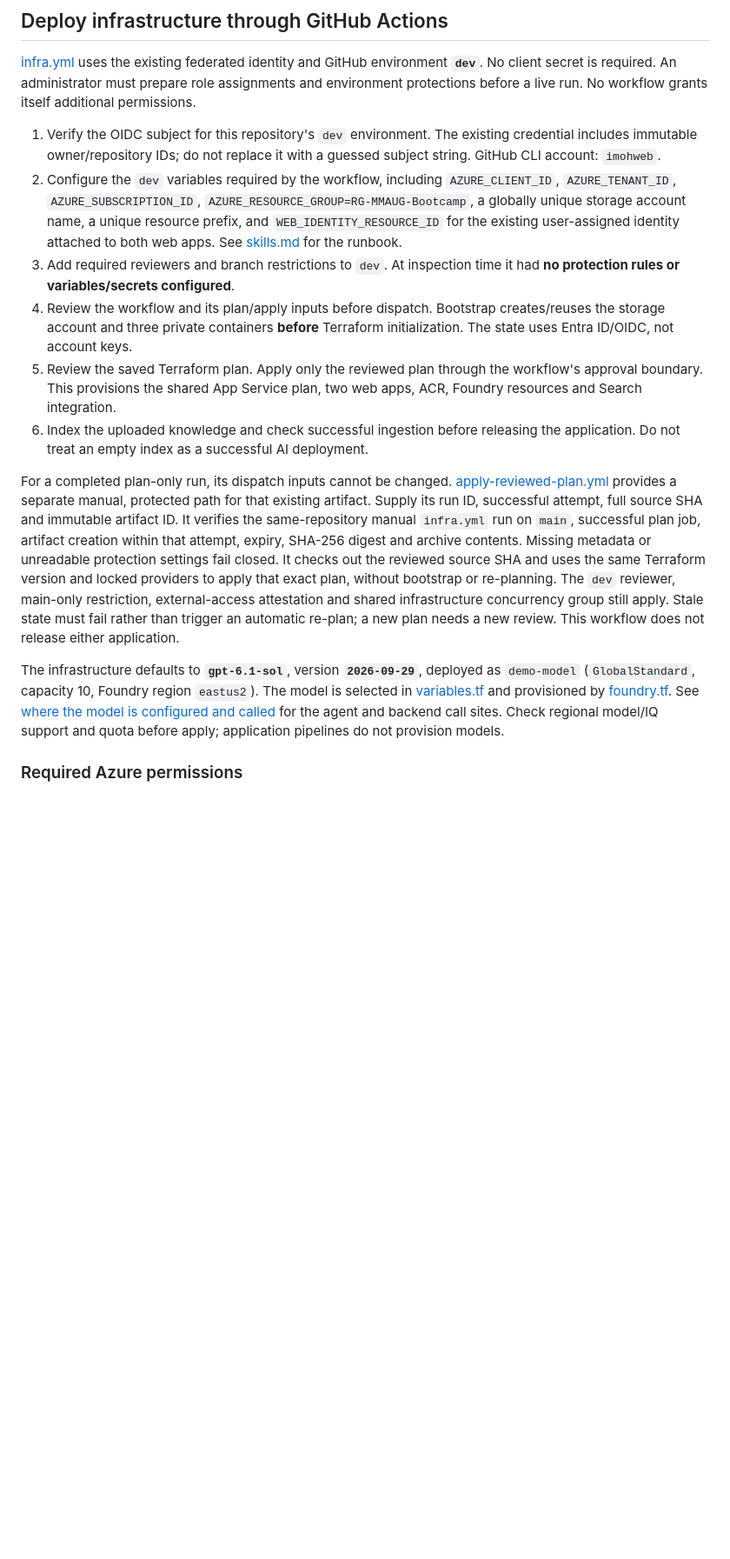
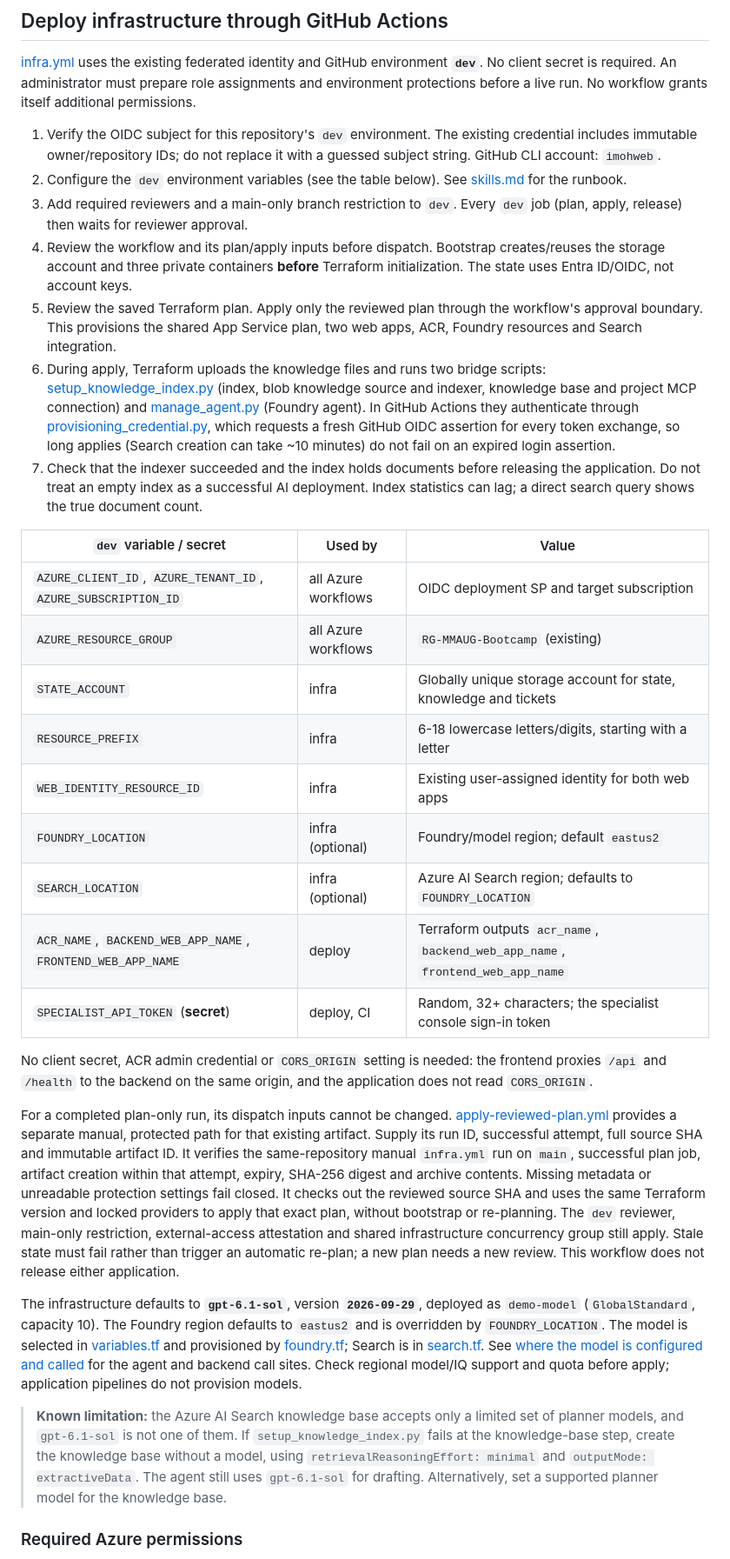
Before and after one commit to imohweb/mmaug_bootcamp2026_python_docker_iac_tf_cloud_architecture_cicd_pipelines, a Markdown page: README.md, the part around one of its changes. Shown at 87% size. GitHub-like rendering; blank space fills up the shorter version.

```diff
--- a/README.md
+++ b/README.md
@@ -109,22 +129,45 @@ No workflow grants itself additional permissions.
 1. Verify the OIDC subject for this repository's `dev` environment. The existing
    credential includes immutable owner/repository IDs; do not replace it with a
    guessed subject string. GitHub CLI account: `imohweb`.
-2. Configure the `dev` variables required by the workflow, including
-   `AZURE_CLIENT_ID`, `AZURE_TENANT_ID`, `AZURE_SUBSCRIPTION_ID`,
-   `AZURE_RESOURCE_GROUP=RG-MMAUG-Bootcamp`, a globally unique storage account
-   name, a unique resource prefix, and `WEB_IDENTITY_RESOURCE_ID` for the
-   existing user-assigned identity attached to both web apps.
+2. Configure the `dev` environment variables (see the table below).
    See [skills.md](skills.md) for the runbook.
-3. Add required reviewers and branch restrictions to `dev`. At inspection time
-   it had **no protection rules or variables/secrets configured**.
+3. Add required reviewers and a main-only branch restriction to `dev`. Every
+   `dev` job (plan, apply, release) then waits for reviewer approval.
 4. Review the workflow and its plan/apply inputs before dispatch. Bootstrap
    creates/reuses the storage account and three private containers **before**
    Terraform initialization. The state uses Entra ID/OIDC, not account keys.
 5. Review the saved Terraform plan. Apply only the reviewed plan through the
    workflow's approval boundary. This provisions the shared App Service plan,
    two web apps, ACR, Foundry resources and Search integration.
-6. Index the uploaded knowledge and check successful ingestion before releasing
-   the application. Do not treat an empty index as a successful AI deployment.
+6. During apply, Terraform uploads the knowledge files and runs two bridge
+   scripts: [setup_knowledge_index.py](support-agent/backend/setup_knowledge_index.py)
+   (index, blob knowledge source and indexer, knowledge base and project MCP
+   connection) and [manage_agent.py](support-agent/backend/manage_agent.py)
+   (Foundry agent). In GitHub Actions they authenticate through
+   [provisioning_credential.py](support-agent/backend/provisioning_credential.py),
+   which requests a fresh GitHub OIDC assertion for every token exchange, so
+   long applies (Search creation can take ~10 minutes) do not fail on an expired
+   login assertion.
+7. Check that the indexer succeeded and the index holds documents before
+   releasing the application. Do not treat an empty index as a successful AI
+   deployment. Index statistics can lag; a direct search query shows the true
+   document count.
+
+| `dev` variable / secret | Used by | Value |
+| --- | --- | --- |
+| `AZURE_CLIENT_ID`, `AZURE_TENANT_ID`, `AZURE_SUBSCRIPTION_ID` | all Azure workflows | OIDC deployment SP and target subscription |
+| `AZURE_RESOURCE_GROUP` | all Azure workflows | `RG-MMAUG-Bootcamp` (existing) |
+| `STATE_ACCOUNT` | infra | Globally unique storage account for state, knowledge and tickets |
+| `RESOURCE_PREFIX` | infra | 6-18 lowercase letters/digits, starting with a letter |
+| `WEB_IDENTITY_RESOURCE_ID` | infra | Existing user-assigned identity for both web apps |
+| `FOUNDRY_LOCATION` | infra (optional) | Foundry/model region; default `eastus2` |
+| `SEARCH_LOCATION` | infra (optional) | Azure AI Search region; defaults to `FOUNDRY_LOCATION` |
+| `ACR_NAME`, `BACKEND_WEB_APP_NAME`, `FRONTEND_WEB_APP_NAME` | deploy | Terraform outputs `acr_name`, `backend_web_app_name`, `frontend_web_app_name` |
+| `SPECIALIST_API_TOKEN` (**secret**) | deploy, CI | Random, 32+ characters; the specialist console sign-in token |
+
+No client secret, ACR admin credential or `CORS_ORIGIN` setting is needed: the
+frontend proxies `/api` and `/health` to the backend on the same origin, and
+the application does not read `CORS_ORIGIN`.
 
 For a completed plan-only run, its dispatch inputs cannot be changed.
 [apply-reviewed-plan.yml](.github/workflows/apply-reviewed-plan.yml) provides a
@@ -141,12 +184,20 @@ than trigger an automatic re-plan; a new plan needs a new review. This workflow
 does not release either application.
 
 The infrastructure defaults to **`gpt-6.1-sol`**, version **`2026-09-29`**,
-deployed as `demo-model` (`GlobalStandard`, capacity 10, Foundry region `eastus2`).
+deployed as `demo-model` (`GlobalStandard`, capacity 10). The Foundry region
+defaults to `eastus2` and is overridden by `FOUNDRY_LOCATION`.
 The model is selected in [variables.tf](infra/azure/variables.tf) and provisioned
-by [foundry.tf](infra/azure/foundry.tf). See
-[where the model is configured and called](docs/06-foundry-demo.md#where-the-model-is-configured-and-called)
+by [foundry.tf](infra/azure/foundry.tf); Search is in [search.tf](infra/azure/search.tf).
+See [where the model is configured and called](docs/06-foundry-demo.md#where-the-model-is-configured-and-called)
 for the agent and backend call sites. Check regional model/IQ support and quota
 before apply; application pipelines do not provision models.
+
+> **Known limitation:** the Azure AI Search knowledge base accepts only a
+> limited set of planner models, and `gpt-6.1-sol` is not one of them. If
+> `setup_knowledge_index.py` fails at the knowledge-base step, create the
+> knowledge base without a model, using `retrievalReasoningEffort: minimal` and
+> `outputMode: extractiveData`. The agent still uses `gpt-6.1-sol` for drafting.
+> Alternatively, set a supported planner model for the knowledge base.
 
 ### Required Azure permissions
 
```
Also changed, not shown: other parts of README.md (+53 -5 lines).
